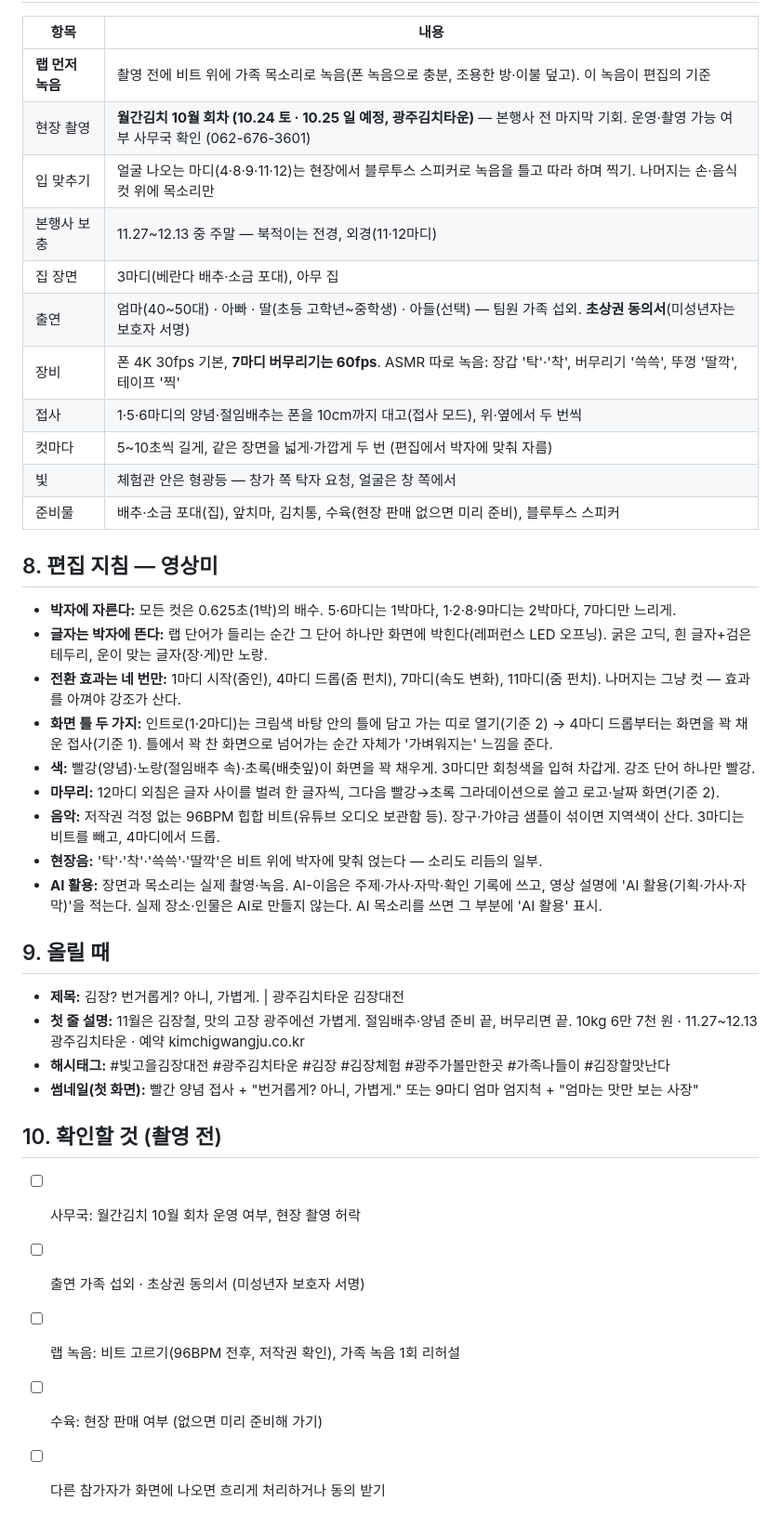
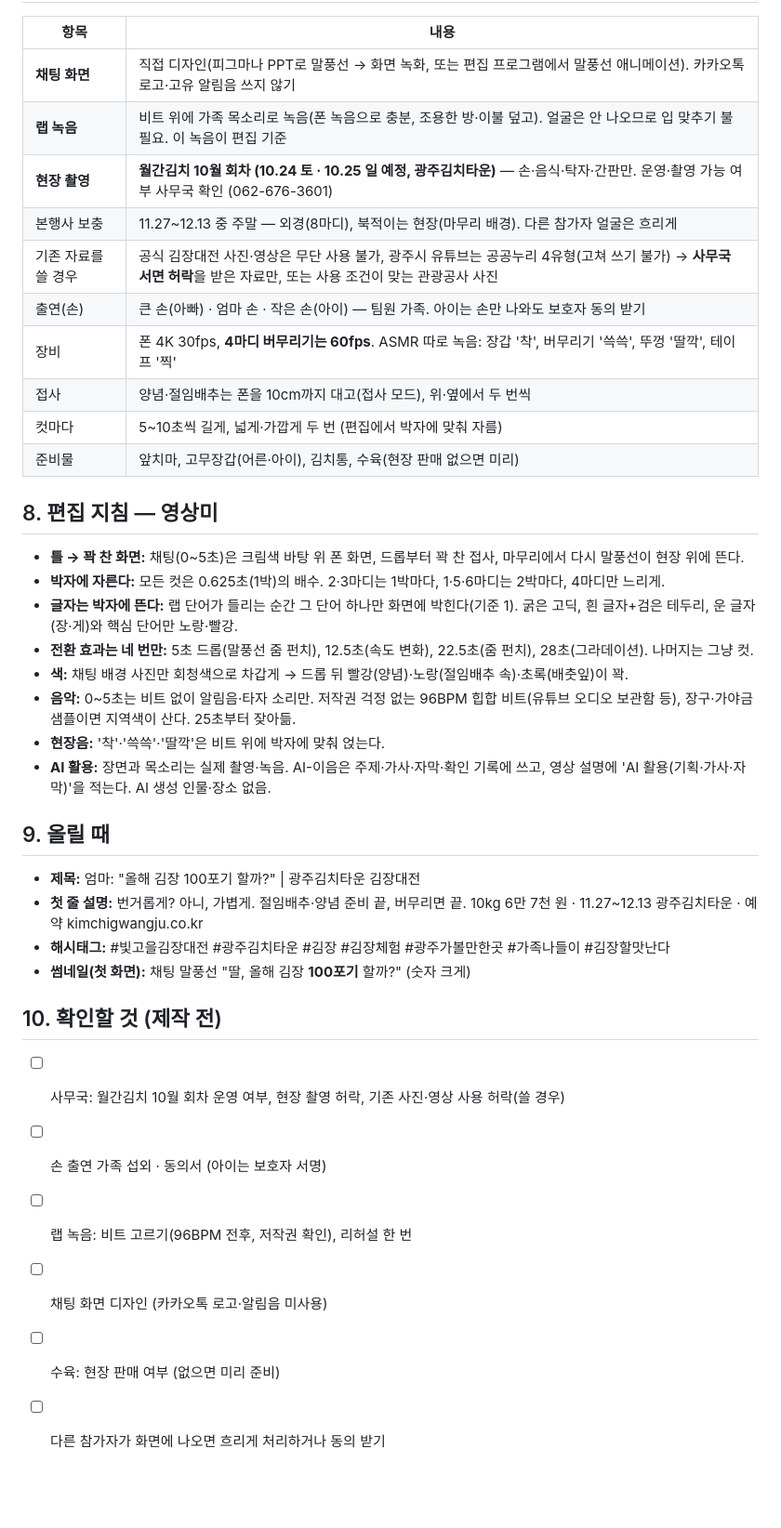
Before and after one commit to Parkjin0821/AI-ieum, a Markdown page: docs/김장대전-촬영시나리오.md, the part around one of its changes. Shown at 93% size. Drawn GitHub-style; blank space fills up the shorter version.

```diff
--- a/docs/김장대전-촬영시나리오.md
+++ b/docs/김장대전-촬영시나리오.md
@@ -134,41 +142,40 @@
 
 | 항목 | 내용 |
 |---|---|
-| **랩 먼저 녹음** | 촬영 전에 비트 위에 가족 목소리로 녹음(폰 녹음으로 충분, 조용한 방·이불 덮고). 이 녹음이 편집의 기준 |
-| 현장 촬영 | **월간김치 10월 회차 (10.24 토 · 10.25 일 예정, 광주김치타운)** — 본행사 전 마지막 기회. 운영·촬영 가능 여부 사무국 확인 (062-676-3601) |
-| 입 맞추기 | 얼굴 나오는 마디(4·8·9·11·12)는 현장에서 블루투스 스피커로 녹음을 틀고 따라 하며 찍기. 나머지는 손·음식 컷 위에 목소리만 |
-| 본행사 보충 | 11.27~12.13 중 주말 — 북적이는 전경, 외경(11·12마디) |
-| 집 장면 | 3마디(베란다 배추·소금 포대), 아무 집 |
-| 출연 | 엄마(40~50대) · 아빠 · 딸(초등 고학년~중학생) · 아들(선택) — 팀원 가족 섭외. **초상권 동의서**(미성년자는 보호자 서명) |
-| 장비 | 폰 4K 30fps 기본, **7마디 버무리기는 60fps**. ASMR 따로 녹음: 장갑 '탁'·'착', 버무리기 '쓱쓱', 뚜껑 '딸깍', 테이프 '찍' |
-| 접사 | 1·5·6마디의 양념·절임배추는 폰을 10cm까지 대고(접사 모드), 위·옆에서 두 번씩 |
-| 컷마다 | 5~10초씩 길게, 같은 장면을 넓게·가깝게 두 번 (편집에서 박자에 맞춰 자름) |
-| 빛 | 체험관 안은 형광등 — 창가 쪽 탁자 요청, 얼굴은 창 쪽에서 |
-| 준비물 | 배추·소금 포대(집), 앞치마, 김치통, 수육(현장 판매 없으면 미리 준비), 블루투스 스피커 |
+| **채팅 화면** | 직접 디자인(피그마나 PPT로 말풍선 → 화면 녹화, 또는 편집 프로그램에서 말풍선 애니메이션). 카카오톡 로고·고유 알림음 쓰지 않기 |
+| **랩 녹음** | 비트 위에 가족 목소리로 녹음(폰 녹음으로 충분, 조용한 방·이불 덮고). 얼굴은 안 나오므로 입 맞추기 불필요. 이 녹음이 편집 기준 |
+| **현장 촬영** | **월간김치 10월 회차 (10.24 토 · 10.25 일 예정, 광주김치타운)** — 손·음식·탁자·간판만. 운영·촬영 가능 여부 사무국 확인 (062-676-3601) |
+| 본행사 보충 | 11.27~12.13 중 주말 — 외경(8마디), 북적이는 현장(마무리 배경). 다른 참가자 얼굴은 흐리게 |
+| 기존 자료를 쓸 경우 | 공식 김장대전 사진·영상은 무단 사용 불가, 광주시 유튜브는 공공누리 4유형(고쳐 쓰기 불가) → **사무국 서면 허락**을 받은 자료만, 또는 사용 조건이 맞는 관광공사 사진 |
+| 출연(손) | 큰 손(아빠) · 엄마 손 · 작은 손(아이) — 팀원 가족. 아이는 손만 나와도 보호자 동의 받기 |
+| 장비 | 폰 4K 30fps, **4마디 버무리기는 60fps**. ASMR 따로 녹음: 장갑 '착', 버무리기 '쓱쓱', 뚜껑 '딸깍', 테이프 '찍' |
+| 접사 | 양념·절임배추는 폰을 10cm까지 대고(접사 모드), 위·옆에서 두 번씩 |
+| 컷마다 | 5~10초씩 길게, 넓게·가깝게 두 번 (편집에서 박자에 맞춰 자름) |
+| 준비물 | 앞치마, 고무장갑(어른·아이), 김치통, 수육(현장 판매 없으면 미리) |
 
 ## 8. 편집 지침 — 영상미
 
-- **박자에 자른다:** 모든 컷은 0.625초(1박)의 배수. 5·6마디는 1박마다, 1·2·8·9마디는 2박마다, 7마디만 느리게.
-- **글자는 박자에 뜬다:** 랩 단어가 들리는 순간 그 단어 하나만 화면에 박힌다(레퍼런스 LED 오프닝). 굵은 고딕, 흰 글자+검은 테두리, 운이 맞는 글자(장·게)만 노랑.
-- **전환 효과는 네 번만:** 1마디 시작(줌인), 4마디 드롭(줌 펀치), 7마디(속도 변화), 11마디(줌 펀치). 나머지는 그냥 컷 — 효과를 아껴야 강조가 산다.
-- **화면 틀 두 가지:** 인트로(1·2마디)는 크림색 바탕 안의 틀에 담고 가는 띠로 열기(기준 2) → 4마디 드롭부터는 화면을 꽉 채운 접사(기준 1). 틀에서 꽉 찬 화면으로 넘어가는 순간 자체가 '가벼워지는' 느낌을 준다.
-- **색:** 빨강(양념)·노랑(절임배추 속)·초록(배춧잎)이 화면을 꽉 채우게. 3마디만 회청색을 입혀 차갑게. 강조 단어 하나만 빨강.
-- **마무리:** 12마디 외침은 글자 사이를 벌려 한 글자씩, 그다음 빨강→초록 그라데이션으로 쓸고 로고·날짜 화면(기준 2).
-- **음악:** 저작권 걱정 없는 96BPM 힙합 비트(유튜브 오디오 보관함 등). 장구·가야금 샘플이 섞이면 지역색이 산다. 3마디는 비트를 빼고, 4마디에서 드롭.
-- **현장음:** '탁'·'착'·'쓱쓱'·'딸깍'은 비트 위에 박자에 맞춰 얹는다 — 소리도 리듬의 일부.
-- **AI 활용:** 장면과 목소리는 실제 촬영·녹음. AI-이음은 주제·가사·자막·확인 기록에 쓰고, 영상 설명에 'AI 활용(기획·가사·자막)'을 적는다. 실제 장소·인물은 AI로 만들지 않는다. AI 목소리를 쓰면 그 부분에 'AI 활용' 표시.
+- **틀 → 꽉 찬 화면:** 채팅(0~5초)은 크림색 바탕 위 폰 화면, 드롭부터 꽉 찬 접사, 마무리에서 다시 말풍선이 현장 위에 뜬다.
+- **박자에 자른다:** 모든 컷은 0.625초(1박)의 배수. 2·3마디는 1박마다, 1·5·6마디는 2박마다, 4마디만 느리게.
+- **글자는 박자에 뜬다:** 랩 단어가 들리는 순간 그 단어 하나만 화면에 박힌다(기준 1). 굵은 고딕, 흰 글자+검은 테두리, 운 글자(장·게)와 핵심 단어만 노랑·빨강.
+- **전환 효과는 네 번만:** 5초 드롭(말풍선 줌 펀치), 12.5초(속도 변화), 22.5초(줌 펀치), 28초(그라데이션). 나머지는 그냥 컷.
+- **색:** 채팅 배경 사진만 회청색으로 차갑게 → 드롭 뒤 빨강(양념)·노랑(절임배추 속)·초록(배춧잎)이 꽉.
+- **음악:** 0~5초는 비트 없이 알림음·타자 소리만. 저작권 걱정 없는 96BPM 힙합 비트(유튜브 오디오 보관함 등), 장구·가야금 샘플이면 지역색이 산다. 25초부터 잦아듦.
+- **현장음:** '착'·'쓱쓱'·'딸깍'은 비트 위에 박자에 맞춰 얹는다.
+- **AI 활용:** 장면과 목소리는 실제 촬영·녹음. AI-이음은 주제·가사·자막·확인 기록에 쓰고, 영상 설명에 'AI 활용(기획·가사·자막)'을 적는다. AI 생성 인물·장소 없음.
 
 ## 9. 올릴 때
 
-- **제목:** 김장? 번거롭게? 아니, 가볍게. | 광주김치타운 김장대전
-- **첫 줄 설명:** 11월은 김장철, 맛의 고장 광주에선 가볍게. 절임배추·양념 준비 끝, 버무리면 끝. 10kg 6만 7천 원 · 11.27~12.13 광주김치타운 · 예약 kimchigwangju.co.kr
+- **제목:** 엄마: "올해 김장 100포기 할까?" | 광주김치타운 김장대전
+- **첫 줄 설명:** 번거롭게? 아니, 가볍게. 절임배추·양념 준비 끝, 버무리면 끝. 10kg 6만 7천 원 · 11.27~12.13 광주김치타운 · 예약 kimchigwangju.co.kr
 - **해시태그:** #빛고을김장대전 #광주김치타운 #김장 #김장체험 #광주가볼만한곳 #가족나들이 #김장할맛난다
-- **썸네일(첫 화면):** 빨간 양념 접사 + "번거롭게? 아니, 가볍게." 또는 9마디 엄마 엄지척 + "엄마는 맛만 보는 사장"
+- **썸네일(첫 화면):** 채팅 말풍선 "딸, 올해 김장 **100포기** 할까?" (숫자 크게)
 
-## 10. 확인할 것 (촬영 전)
+## 10. 확인할 것 (제작 전)
 
-- [ ] 사무국: 월간김치 10월 회차 운영 여부, 현장 촬영 허락
-- [ ] 출연 가족 섭외 · 초상권 동의서 (미성년자 보호자 서명)
-- [ ] 랩 녹음: 비트 고르기(96BPM 전후, 저작권 확인), 가족 녹음 1회 리허설
-- [ ] 수육: 현장 판매 여부 (없으면 미리 준비해 가기)
+- [ ] 사무국: 월간김치 10월 회차 운영 여부, 현장 촬영 허락, 기존 사진·영상 사용 허락(쓸 경우)
+- [ ] 손 출연 가족 섭외 · 동의서 (아이는 보호자 서명)
+- [ ] 랩 녹음: 비트 고르기(96BPM 전후, 저작권 확인), 리허설 한 번
+- [ ] 채팅 화면 디자인 (카카오톡 로고·알림음 미사용)
+- [ ] 수육: 현장 판매 여부 (없으면 미리 준비)
 - [ ] 다른 참가자가 화면에 나오면 흐리게 처리하거나 동의 받기
```
Also changed, not shown: other parts of docs/김장대전-촬영시나리오.md (+92 -84 lines).
